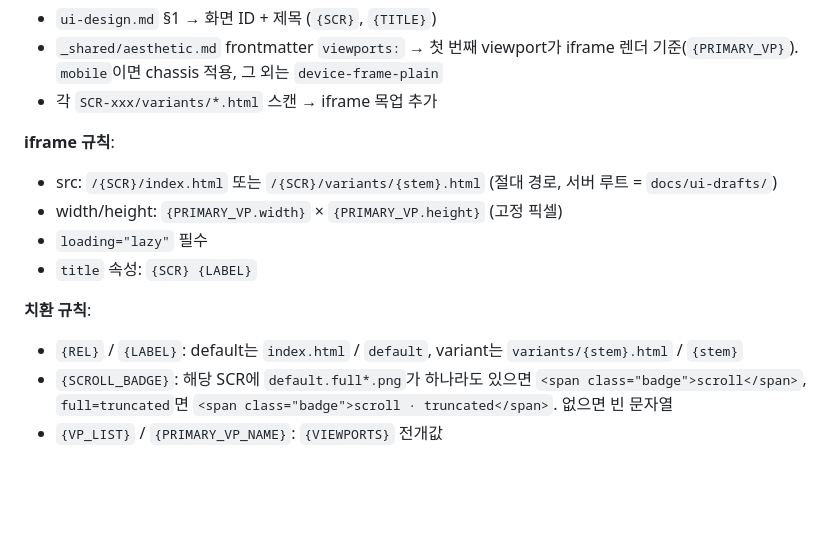
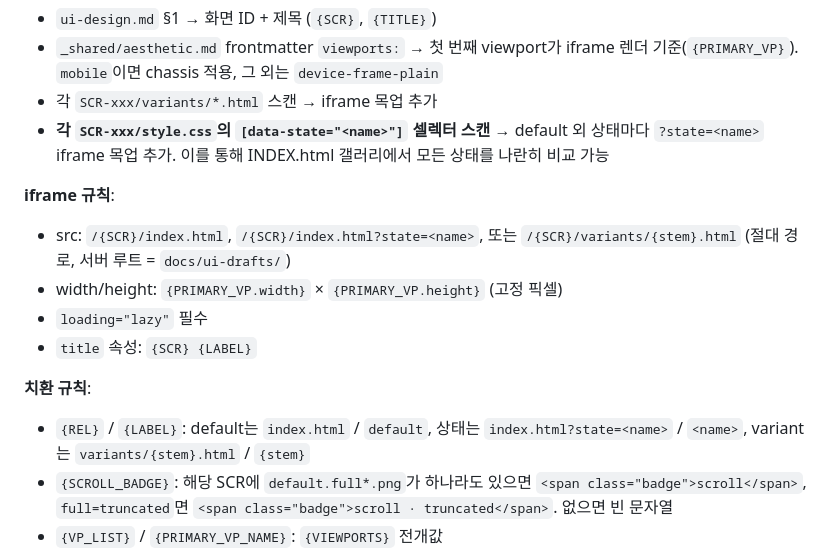
Before and after one commit to soonbee/mobiflow, a Markdown page: skills/run-draft-from-spec/SKILL.md, the part around the change. Rendered like a GitHub page; blank space fills up the shorter version.

```diff
--- a/skills/run-draft-from-spec/SKILL.md
+++ b/skills/run-draft-from-spec/SKILL.md
@@ -326,15 +326,16 @@ INDEX.md(사람 검토용 마크다운)와 INDEX.html(브라우저 갤러리 진
 - `ui-design.md` §1 → 화면 ID + 제목 (`{SCR}`, `{TITLE}`)
 - `_shared/aesthetic.md` frontmatter `viewports:` → 첫 번째 viewport가 iframe 렌더 기준(`{PRIMARY_VP}`). `mobile`이면 chassis 적용, 그 외는 `device-frame-plain`
 - 각 `SCR-xxx/variants/*.html` 스캔 → iframe 목업 추가
+- **각 `SCR-xxx/style.css`의 `[data-state="<name>"]` 셀렉터 스캔** → default 외 상태마다 `?state=<name>` iframe 목업 추가. 이를 통해 INDEX.html 갤러리에서 모든 상태를 나란히 비교 가능
 
 **iframe 규칙**:
-- src: `/{SCR}/index.html` 또는 `/{SCR}/variants/{stem}.html` (절대 경로, 서버 루트 = `docs/ui-drafts/`)
+- src: `/{SCR}/index.html`, `/{SCR}/index.html?state=<name>`, 또는 `/{SCR}/variants/{stem}.html` (절대 경로, 서버 루트 = `docs/ui-drafts/`)
 - width/height: `{PRIMARY_VP.width}` × `{PRIMARY_VP.height}` (고정 픽셀)
 - `loading="lazy"` 필수
 - `title` 속성: `{SCR} {LABEL}`
 
 **치환 규칙**:
-- `{REL}` / `{LABEL}`: default는 `index.html` / `default`, variant는 `variants/{stem}.html` / `{stem}`
+- `{REL}` / `{LABEL}`: default는 `index.html` / `default`, 상태는 `index.html?state=<name>` / `<name>`, variant는 `variants/{stem}.html` / `{stem}`
 - `{SCROLL_BADGE}`: 해당 SCR에 `default.full*.png`가 하나라도 있으면 `<span class="badge">scroll</span>`, `full=truncated`면 `<span class="badge">scroll · truncated</span>`. 없으면 빈 문자열
 - `{VP_LIST}` / `{PRIMARY_VP_NAME}`: `{VIEWPORTS}` 전개값
 - variant별 ↗ 오픈 링크는 스크립트가 런타임 주입하므로 템플릿에 선기록 금지
```
Also changed, not shown: agents/eng-ui-draft.md (+1 -1 lines), skills/dev-ui-draft/SKILL.md (+24 -30 lines).
